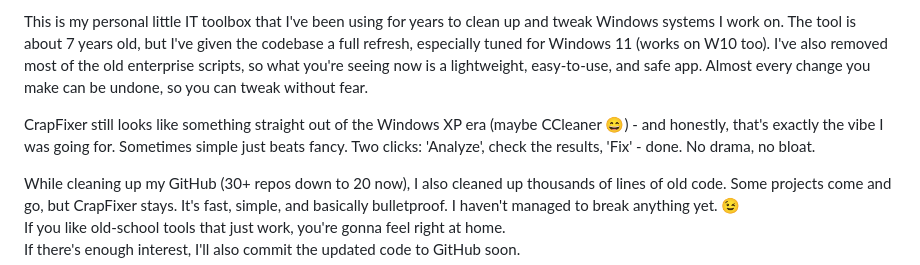
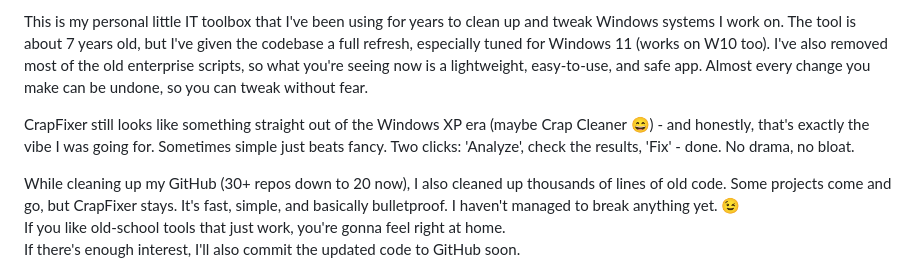
Before and after one commit to peter9811/Crapfixer, a Markdown page: README.md, the part around the change. Drawn GitHub-style.

```diff
--- a/README.md
+++ b/README.md
@@ -13,7 +13,7 @@ You'd think that stuff would be over by now with sleek, modern OSes like Windows
 
 This is my personal little IT toolbox that I've been using for years to clean up and tweak Windows systems I work on. The tool is about 7 years old, but I've given the codebase a full refresh, especially tuned for Windows 11 (works on W10 too). I've also removed most of the old enterprise scripts, so what you're seeing now is a lightweight, easy-to-use, and safe app. Almost every change you make can be undone, so you can tweak without fear.
 
-CrapFixer still looks like something straight out of the Windows XP era (maybe CCleaner 😄) - and honestly, that's exactly the vibe I was going for. Sometimes simple just beats fancy. Two clicks: 'Analyze', check the results, 'Fix' - done. No drama, no bloat.
+CrapFixer still looks like something straight out of the Windows XP era (maybe Crap Cleaner 😄) - and honestly, that's exactly the vibe I was going for. Sometimes simple just beats fancy. Two clicks: 'Analyze', check the results, 'Fix' - done. No drama, no bloat.
 
 While cleaning up my GitHub (30+ repos down to 20 now), I also cleaned up thousands of lines of old code. Some projects come and go, but CrapFixer stays. It's fast, simple, and basically bulletproof. I haven't managed to break anything yet. 😉 <br>If you like old-school tools that just work, you're gonna feel right at home. <br>If there's enough interest, I'll also commit the updated code to GitHub soon.
 
```
